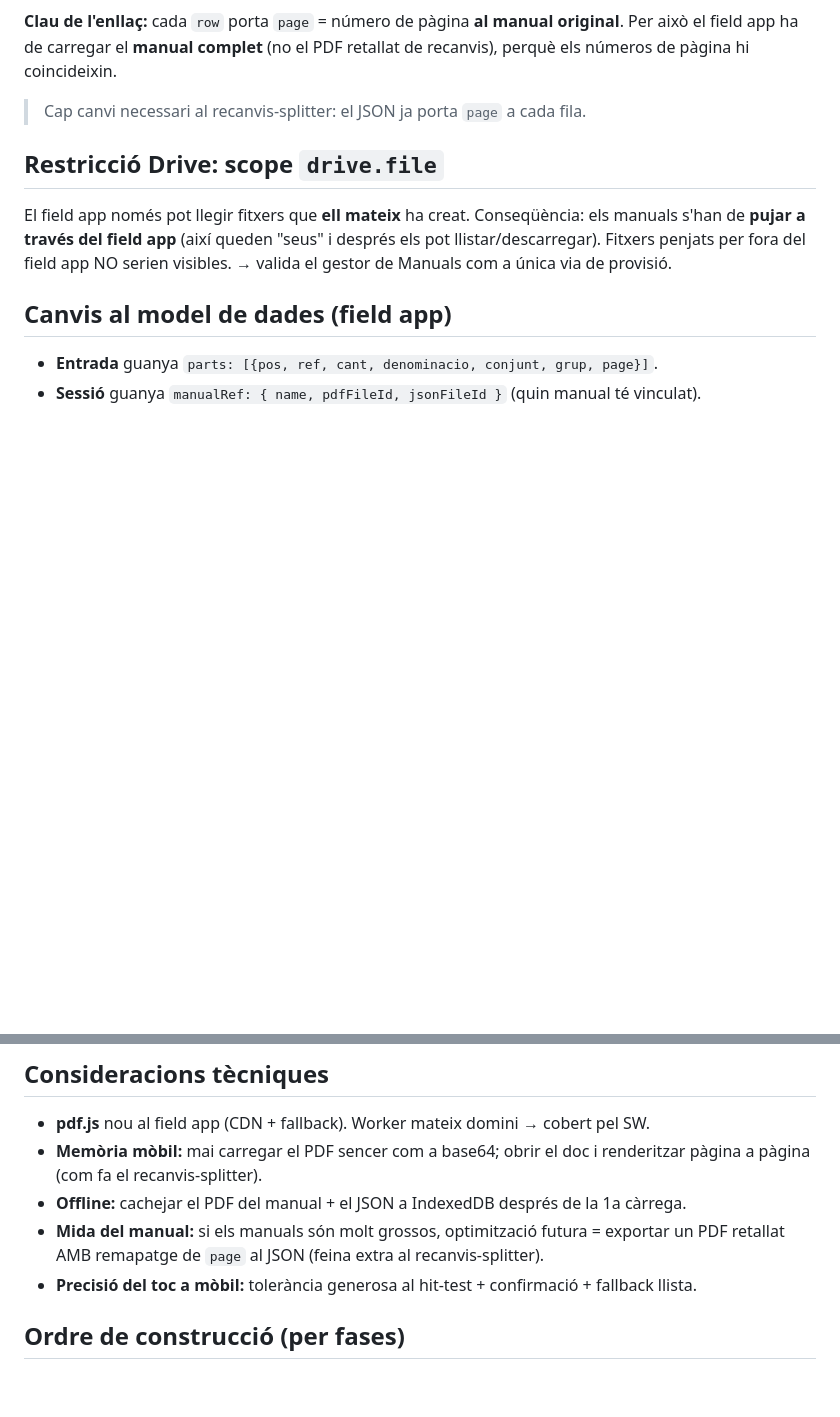
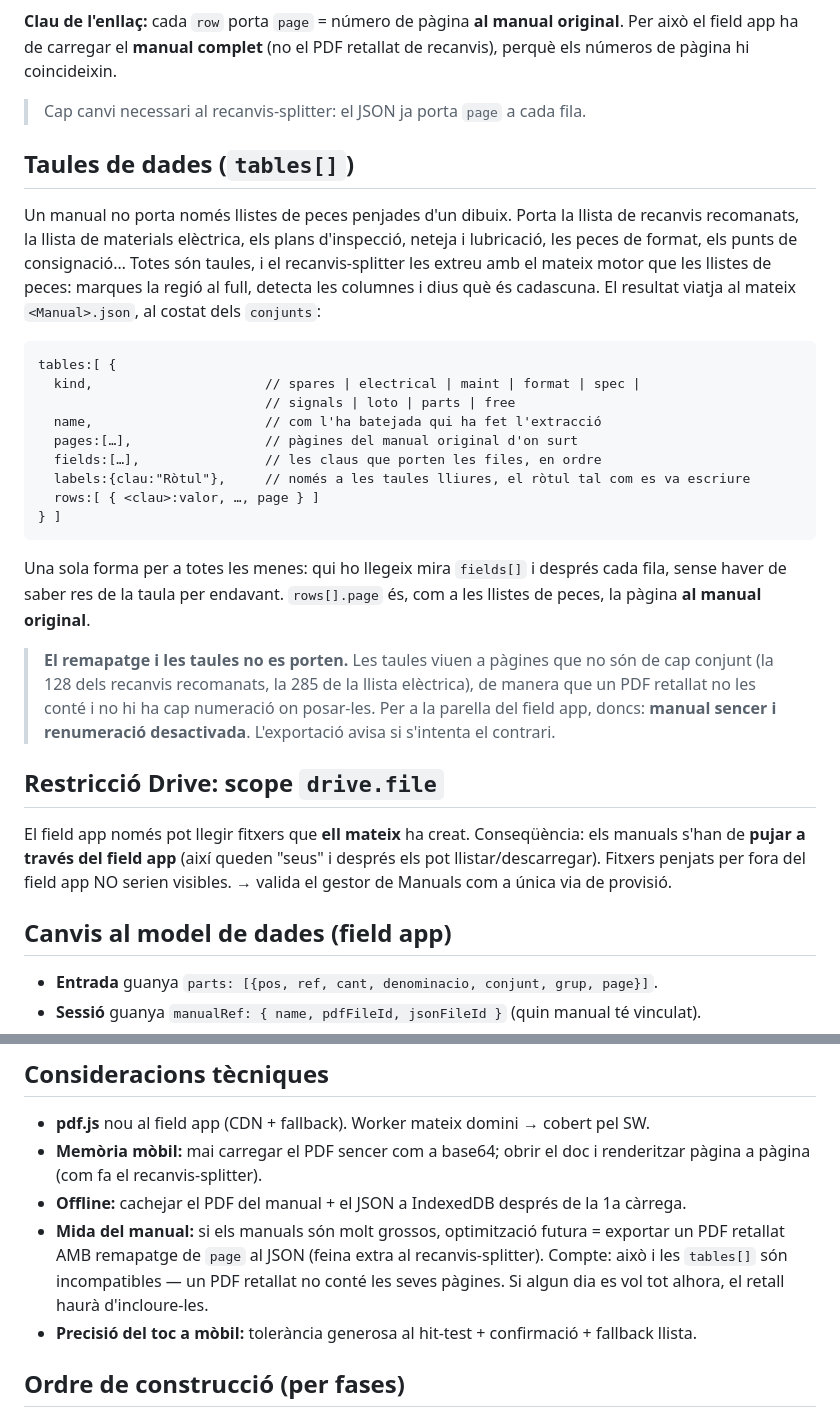
Before and after one commit to txals13/field-service-log, a Markdown page: INTEGRATION.md, 2 parts joined by grey strips. Rendered like a GitHub page; blank space fills up the shorter version.

Commit message:
El JSON del manual porta també les taules de dades. El contracte amb el recanvis-splitter guanya tables[], amb la forma que hi viatja —kind, pages, fields, labels i les files escrites amb aquelles claus— i l'avís que el remapatge de pàgines i les taules són incompatibles: viuen a pàgines que cap conjunt cobreix, de manera que la parella per al field app ha de ser el manual sencer amb la renumeració desactivada

````diff
--- a/INTEGRATION.md
+++ b/INTEGRATION.md
@@ -38,6 +38,37 @@ Per això el field app ha de carregar el **manual complet** (no el PDF retallat
 recanvis), perquè els números de pàgina hi coincideixin.
 
 > Cap canvi necessari al recanvis-splitter: el JSON ja porta `page` a cada fila.
+
+## Taules de dades (`tables[]`)
+
+Un manual no porta només llistes de peces penjades d'un dibuix. Porta la llista de
+recanvis recomanats, la llista de materials elèctrica, els plans d'inspecció, neteja i
+lubricació, les peces de format, els punts de consignació… Totes són taules, i el
+recanvis-splitter les extreu amb el mateix motor que les llistes de peces: marques la
+regió al full, detecta les columnes i dius què és cadascuna. El resultat viatja al
+mateix `<Manual>.json`, al costat dels `conjunts`:
+
+```
+tables:[ {
+  kind,                      // spares | electrical | maint | format | spec |
+                             // signals | loto | parts | free
+  name,                      // com l'ha batejada qui ha fet l'extracció
+  pages:[…],                 // pàgines del manual original d'on surt
+  fields:[…],                // les claus que porten les files, en ordre
+  labels:{clau:"Ròtul"},     // només a les taules lliures, el ròtul tal com es va escriure
+  rows:[ { <clau>:valor, …, page } ]
+} ]
+```
+
+Una sola forma per a totes les menes: qui ho llegeix mira `fields[]` i després cada
+fila, sense haver de saber res de la taula per endavant. `rows[].page` és, com a les
+llistes de peces, la pàgina **al manual original**.
+
+> **El remapatge i les taules no es porten.** Les taules viuen a pàgines que no són de
+> cap conjunt (la 128 dels recanvis recomanats, la 285 de la llista elèctrica), de
+> manera que un PDF retallat no les conté i no hi ha cap numeració on posar-les. Per a
+> la parella del field app, doncs: **manual sencer i renumeració desactivada**.
+> L'exportació avisa si s'intenta el contrari.
 
 ## Restricció Drive: scope `drive.file`
 
@@ -103,6 +134,8 @@ Field Service Log/
 - **Offline:** cachejar el PDF del manual + el JSON a IndexedDB després de la 1a càrrega.
 - **Mida del manual:** si els manuals són molt grossos, optimització futura = exportar
   un PDF retallat AMB remapatge de `page` al JSON (feina extra al recanvis-splitter).
+  Compte: això i les `tables[]` són incompatibles — un PDF retallat no conté les seves
+  pàgines. Si algun dia es vol tot alhora, el retall haurà d'incloure-les.
 - **Precisió del toc a mòbil:** tolerància generosa al hit-test + confirmació + fallback llista.
 
 ## Ordre de construcció (per fases)
````
